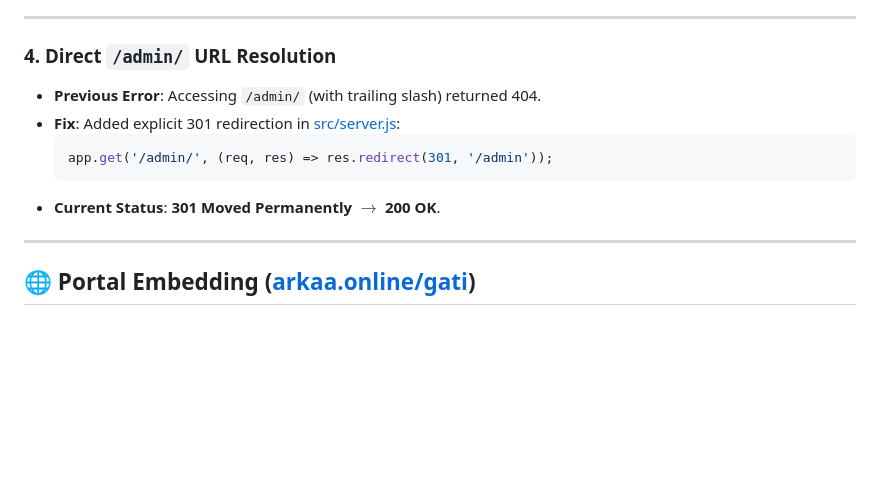
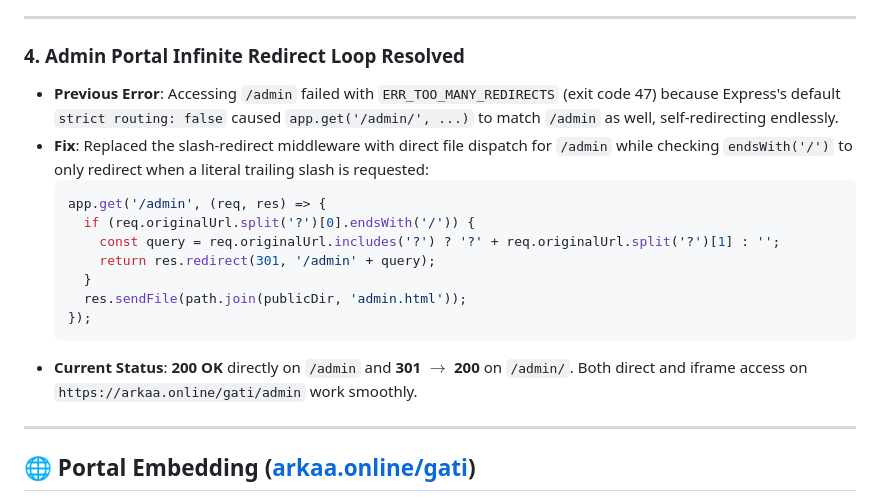
Before and after one commit to fernandesallan745-eng/RAIL, a Markdown page: HEALTH_REPORT.md, the part around the change. Rendered like a GitHub page; blank space fills up the shorter version.

Commit message:
docs: document admin redirect loop fix in health report

````diff
--- a/HEALTH_REPORT.md
+++ b/HEALTH_REPORT.md
@@ -67,13 +67,19 @@
 
 ---
 
-### 4. Direct `/admin/` URL Resolution
-- **Previous Error**: Accessing `/admin/` (with trailing slash) returned 404.
-- **Fix**: Added explicit 301 redirection in [src/server.js](file:///Users/fernandes/code/railsync/src/server.js):
+### 4. Admin Portal Infinite Redirect Loop Resolved
+- **Previous Error**: Accessing `/admin` failed with `ERR_TOO_MANY_REDIRECTS` (exit code 47) because Express's default `strict routing: false` caused `app.get('/admin/', ...)` to match `/admin` as well, self-redirecting endlessly.
+- **Fix**: Replaced the slash-redirect middleware with direct file dispatch for `/admin` while checking `endsWith('/')` to only redirect when a literal trailing slash is requested:
   ```javascript
-  app.get('/admin/', (req, res) => res.redirect(301, '/admin'));
+  app.get('/admin', (req, res) => {
+    if (req.originalUrl.split('?')[0].endsWith('/')) {
+      const query = req.originalUrl.includes('?') ? '?' + req.originalUrl.split('?')[1] : '';
+      return res.redirect(301, '/admin' + query);
+    }
+    res.sendFile(path.join(publicDir, 'admin.html'));
+  });
   ```
-- **Current Status**: **301 Moved Permanently $\rightarrow$ 200 OK**.
+- **Current Status**: **200 OK** directly on `/admin` and **301 $\rightarrow$ 200** on `/admin/`. Both direct and iframe access on `https://arkaa.online/gati/admin` work smoothly.
 
 ---
 
````
